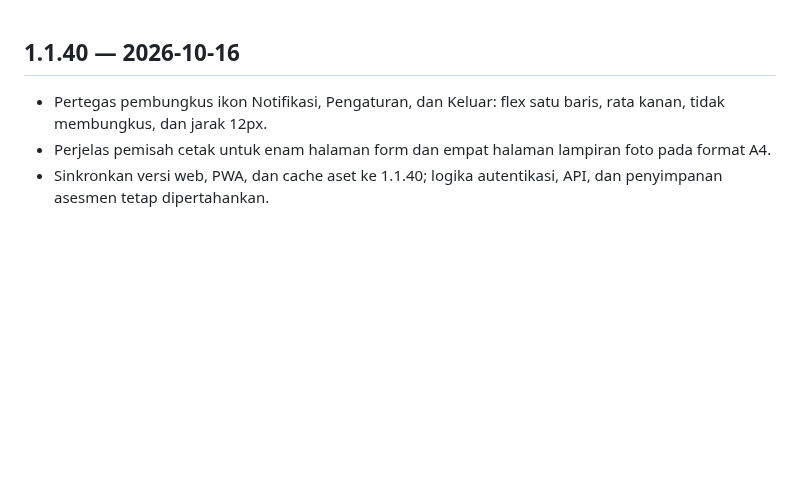
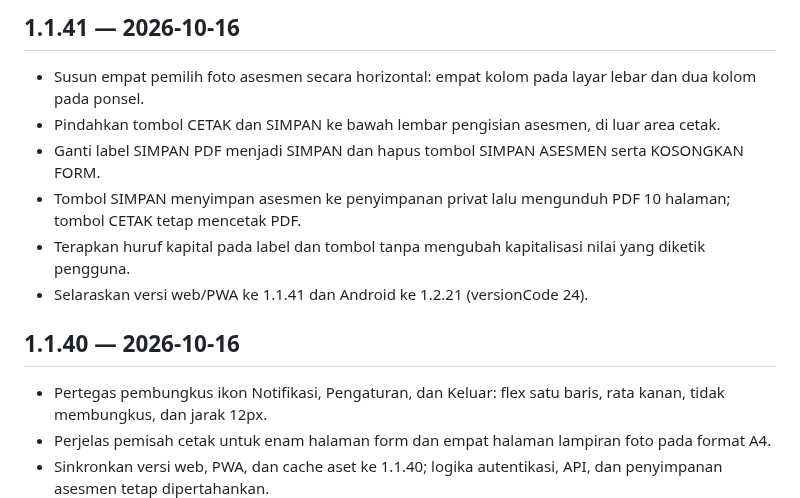
Before and after one commit to Arkaprayog/dashboard-bnba-odhiv-sumut, a Markdown page: CHANGELOG.md, the part around the change. GitHub-like rendering; blank space fills up the shorter version.

Commit message:
Document assessment layout and version 1.1.41 changes

```diff
--- a/CHANGELOG.md
+++ b/CHANGELOG.md
@@ -1,3 +1,11 @@
+## 1.1.41 — 2026-10-16
+- Susun empat pemilih foto asesmen secara horizontal: empat kolom pada layar lebar dan dua kolom pada ponsel.
+- Pindahkan tombol CETAK dan SIMPAN ke bawah lembar pengisian asesmen, di luar area cetak.
+- Ganti label SIMPAN PDF menjadi SIMPAN dan hapus tombol SIMPAN ASESMEN serta KOSONGKAN FORM.
+- Tombol SIMPAN menyimpan asesmen ke penyimpanan privat lalu mengunduh PDF 10 halaman; tombol CETAK tetap mencetak PDF.
+- Terapkan huruf kapital pada label dan tombol tanpa mengubah kapitalisasi nilai yang diketik pengguna.
+- Selaraskan versi web/PWA ke 1.1.41 dan Android ke 1.2.21 (versionCode 24).
+
 ## 1.1.40 — 2026-10-16
 - Pertegas pembungkus ikon Notifikasi, Pengaturan, dan Keluar: flex satu baris, rata kanan, tidak membungkus, dan jarak 12px.
 - Perjelas pemisah cetak untuk enam halaman form dan empat halaman lampiran foto pada format A4.
```
